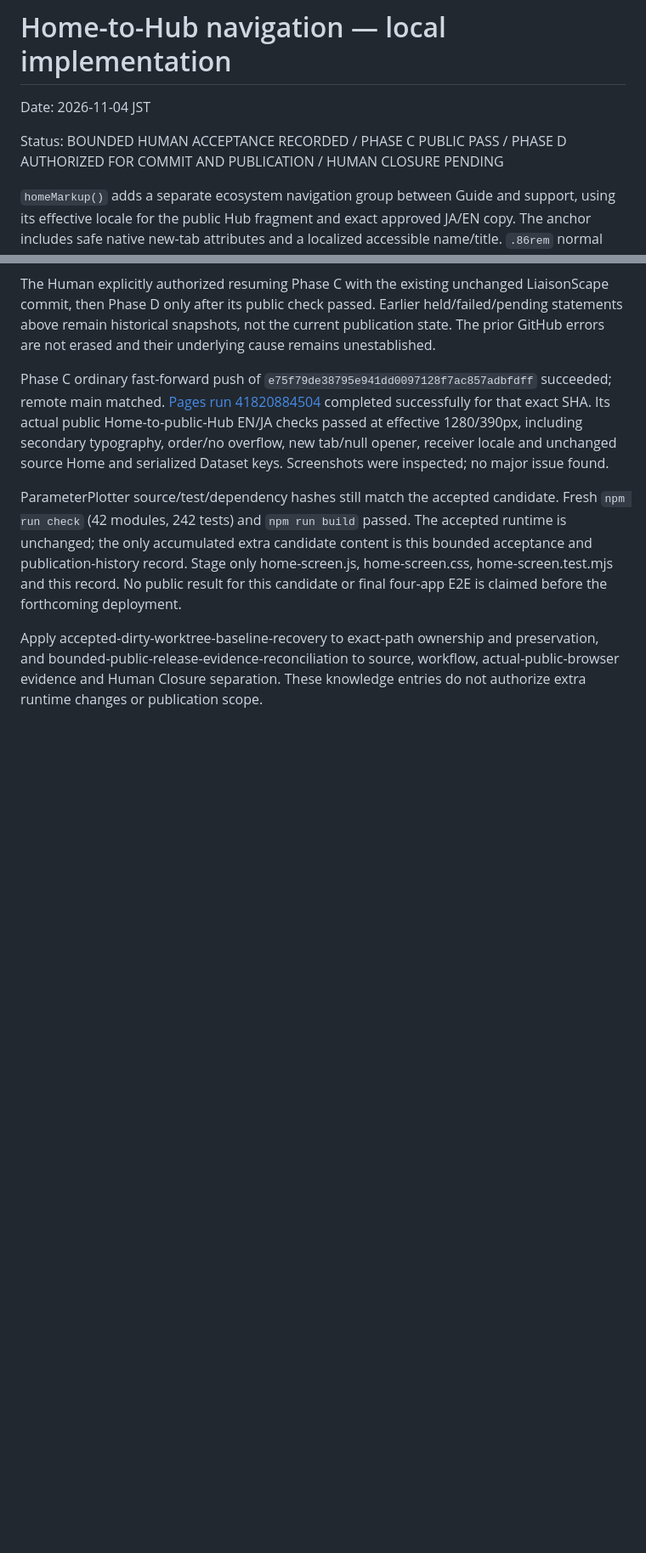
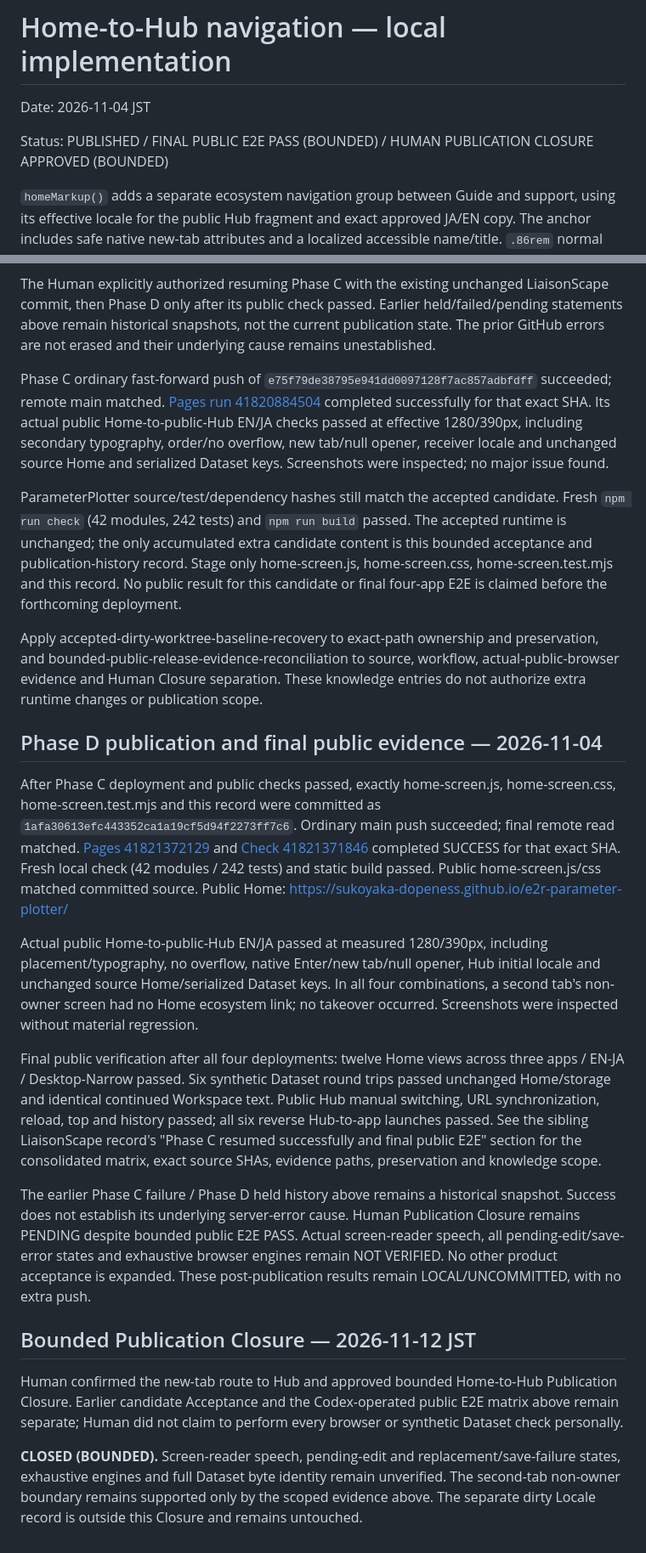
Before and after one commit to sukoyaka-dopeness/e2r-parameter-plotter, a Markdown page: docs/home-to-hub-navigation-2026-11-04.md, 2 parts joined by grey strips. Shown at 85% size. Drawn GitHub-style; blank space fills up the shorter version.

Commit message:
docs: publish bounded Home-to-Hub closure

```diff
--- a/docs/home-to-hub-navigation-2026-11-04.md
+++ b/docs/home-to-hub-navigation-2026-11-04.md
@@ -2,7 +2,7 @@
 
 Date: 2026-11-04 JST
 
-Status: BOUNDED HUMAN ACCEPTANCE RECORDED / PHASE C PUBLIC PASS / PHASE D AUTHORIZED FOR COMMIT AND PUBLICATION / HUMAN CLOSURE PENDING
+Status: PUBLISHED / FINAL PUBLIC E2E PASS (BOUNDED) / HUMAN PUBLICATION CLOSURE APPROVED (BOUNDED)
 
 `homeMarkup()` adds a separate ecosystem navigation group between Guide and
 support, using its effective locale for the public Hub fragment and exact
@@ -128,3 +128,49 @@ Apply accepted-dirty-worktree-baseline-recovery to exact-path ownership and
 preservation, and bounded-public-release-evidence-reconciliation to source,
 workflow, actual-public-browser evidence and Human Closure separation. These
 knowledge entries do not authorize extra runtime changes or publication scope.
+
+## Phase D publication and final public evidence — 2026-11-04
+
+After Phase C deployment and public checks passed, exactly home-screen.js,
+home-screen.css, home-screen.test.mjs and this record were committed as
+`1afa30613efc443352ca1a19cf5d94f2273ff7c6`. Ordinary main push succeeded; final
+remote read matched. [Pages 41821372129](https://github.com/sukoyaka-dopeness/e2r-parameter-plotter/actions/runs/41821372129)
+and [Check 41821371846](https://github.com/sukoyaka-dopeness/e2r-parameter-plotter/actions/runs/41821371846)
+completed SUCCESS for that exact SHA. Fresh local check (42 modules / 242 tests)
+and static build passed. Public home-screen.js/css matched committed source.
+Public Home: https://sukoyaka-dopeness.github.io/e2r-parameter-plotter/
+
+Actual public Home-to-public-Hub EN/JA passed at measured 1280/390px, including
+placement/typography, no overflow, native Enter/new tab/null opener, Hub initial
+locale and unchanged source Home/serialized Dataset keys. In all four combinations,
+a second tab's non-owner screen had no Home ecosystem link; no takeover occurred.
+Screenshots were inspected without material regression.
+
+Final public verification after all four deployments: twelve Home views across
+three apps / EN-JA / Desktop-Narrow passed. Six synthetic Dataset round trips
+passed unchanged Home/storage and identical continued Workspace text. Public Hub
+manual switching, URL synchronization, reload, top and history passed; all six
+reverse Hub-to-app launches passed. See the sibling LiaisonScape record's
+"Phase C resumed successfully and final public E2E" section for the consolidated
+matrix, exact source SHAs, evidence paths, preservation and knowledge scope.
+
+The earlier Phase C failure / Phase D held history above remains a historical
+snapshot. Success does not establish its underlying server-error cause.
+Human Publication Closure remains PENDING despite bounded public E2E PASS.
+Actual screen-reader speech, all pending-edit/save-error states and exhaustive
+browser engines remain NOT VERIFIED. No other product acceptance is expanded.
+These post-publication results remain LOCAL/UNCOMMITTED, with no extra push.
+
+
+## Bounded Publication Closure — 2026-11-12 JST
+
+Human confirmed the new-tab route to Hub and approved bounded Home-to-Hub
+Publication Closure. Earlier candidate Acceptance and the Codex-operated public
+E2E matrix above remain separate; Human did not claim to perform every browser
+or synthetic Dataset check personally.
+
+**CLOSED (BOUNDED).** Screen-reader speech, pending-edit and replacement/save-failure
+states, exhaustive engines and full Dataset byte identity remain unverified. The
+second-tab non-owner boundary remains supported only by the scoped evidence
+above. The separate dirty Locale record is outside this Closure and remains
+untouched.
```
